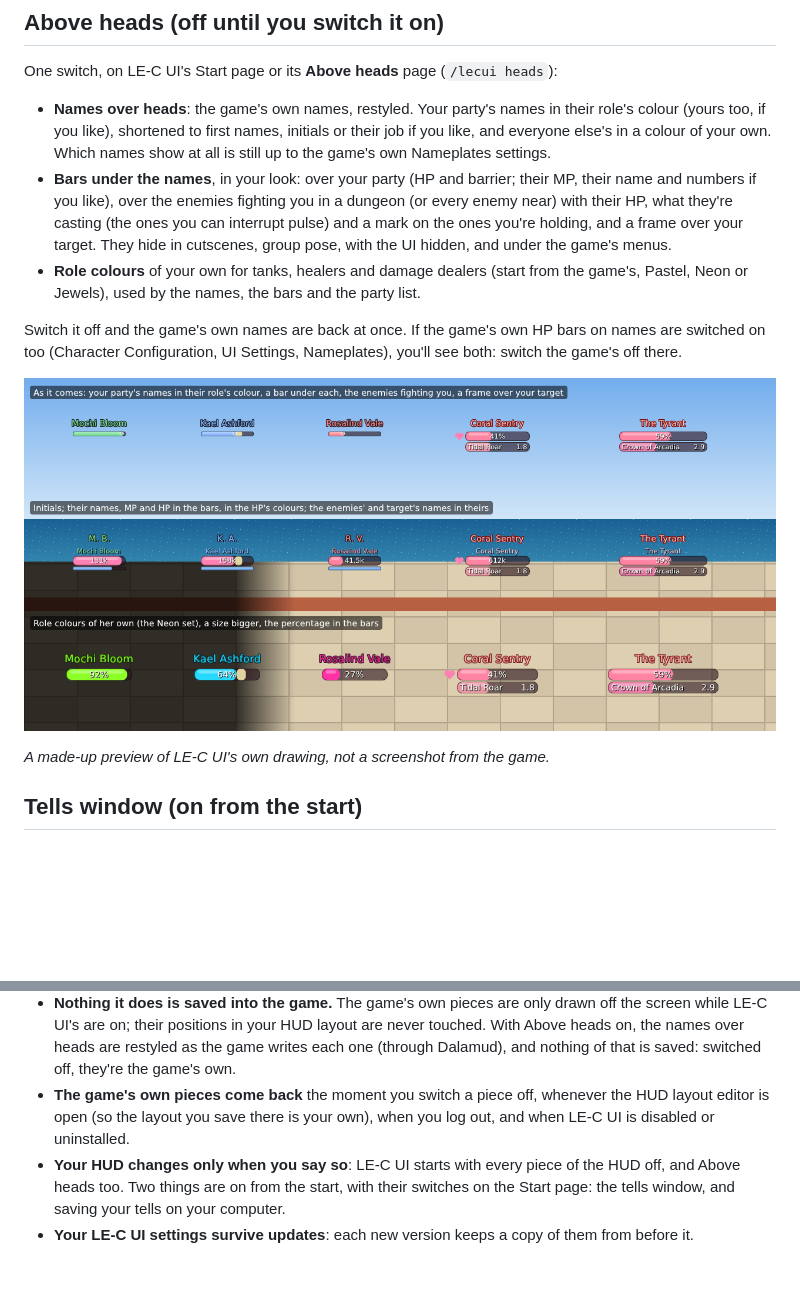
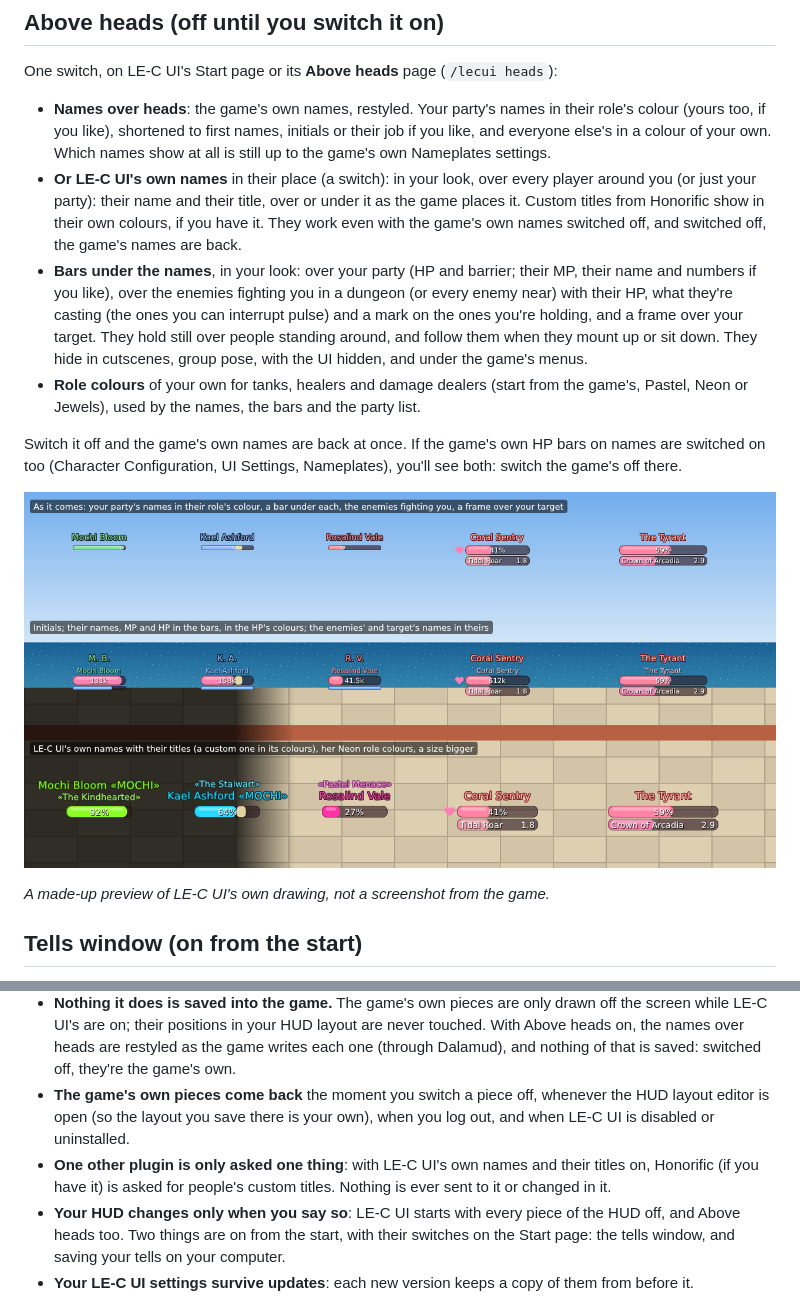
Before and after one commit to huskandbone/lecui-builds, a Markdown page: README.md, 2 parts joined by grey strips. Rendered like a GitHub page; pictures changed too: images/above_heads.png; blank space fills up the shorter version.

Commit message:
LE-C UI 0.2.13.0
The bars over heads hold still: they hang from people's feet at a
steadied height (breathing and idle sway ignored, a mount or a chair
followed), their size changes in steps, and everything sits on whole
pixels. LE-C UI's own names, as an option: over every player around you
(or your party), with their titles, custom ones from Honorific in their
colours, working with the game's own names switched off.

Co-Authored-By: Claude Opus 5.5 <noreply@anthropic.com>
Claude-Session: https://claude.ai/code/session_0166qJRN1KJdFK6BjgGnraMS

```diff
--- a/README.md
+++ b/README.md
@@ -55,10 +55,15 @@ One switch, on LE-C UI's Start page or its **Above heads** page (`/lecui heads`)
 - **Names over heads**: the game's own names, restyled. Your party's names in their role's colour (yours too, if you
   like), shortened to first names, initials or their job if you like, and everyone else's in a colour of your own.
   Which names show at all is still up to the game's own Nameplates settings.
+- **Or LE-C UI's own names** in their place (a switch): in your look, over every player around you (or just your
+  party): their name and their title, over or under it as the game places it. Custom titles from Honorific show in
+  their own colours, if you have it. They work even with the game's own names switched off, and switched off, the
+  game's names are back.
 - **Bars under the names**, in your look: over your party (HP and barrier; their MP, their name and numbers if you
   like), over the enemies fighting you in a dungeon (or every enemy near) with their HP, what they're casting (the ones
-  you can interrupt pulse) and a mark on the ones you're holding, and a frame over your target. They hide in
-  cutscenes, group pose, with the UI hidden, and under the game's menus.
+  you can interrupt pulse) and a mark on the ones you're holding, and a frame over your target. They hold still over
+  people standing around, and follow them when they mount up or sit down. They hide in cutscenes, group pose, with the
+  UI hidden, and under the game's menus.
 - **Role colours** of your own for tanks, healers and damage dealers (start from the game's, Pastel, Neon or Jewels),
   used by the names, the bars and the party list.
 
@@ -99,6 +104,8 @@ you delete it there.
   the game writes each one (through Dalamud), and nothing of that is saved: switched off, they're the game's own.
 - **The game's own pieces come back** the moment you switch a piece off, whenever the HUD layout editor is open (so
   the layout you save there is your own), when you log out, and when LE-C UI is disabled or uninstalled.
+- **One other plugin is only asked one thing**: with LE-C UI's own names and their titles on, Honorific (if you have
+  it) is asked for people's custom titles. Nothing is ever sent to it or changed in it.
 - **Your HUD changes only when you say so**: LE-C UI starts with every piece of the HUD off, and Above heads too. Two
   things are on from the start, with their switches on the Start page: the tells window, and saving your tells on your
   computer.
```
Also changed, not shown: other parts of README.md (+1 -1 lines), 3 other files.
